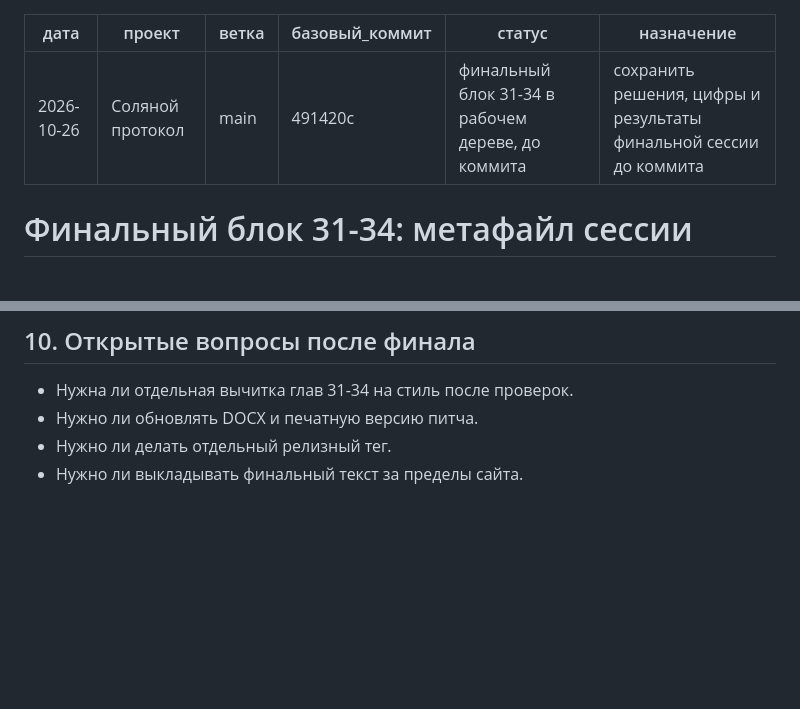
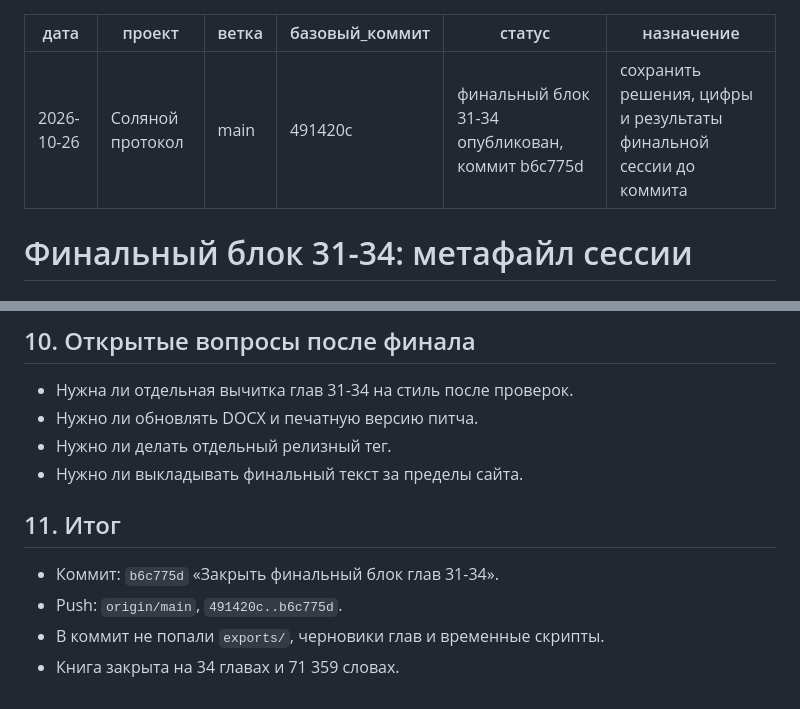
Before and after one commit to DarkDaro/DaroSite, a Markdown page: docs/solyanoy-protocol/final-block-31-34-2026-10-26.md, 2 parts joined by grey strips. Rendered like a GitHub page; blank space fills up the shorter version.

Commit message:
Зафиксировать итог финального блока

```diff
--- a/docs/solyanoy-protocol/final-block-31-34-2026-10-26.md
+++ b/docs/solyanoy-protocol/final-block-31-34-2026-10-26.md
@@ -3,7 +3,7 @@
 проект: Соляной протокол
 ветка: main
 базовый_коммит: 491420c
-статус: финальный блок 31-34 в рабочем дереве, до коммита
+статус: финальный блок 31-34 опубликован, коммит b6c775d
 назначение: сохранить решения, цифры и результаты финальной сессии до коммита
 ---
 
@@ -118,3 +118,10 @@
 - Нужно ли обновлять DOCX и печатную версию питча.
 - Нужно ли делать отдельный релизный тег.
 - Нужно ли выкладывать финальный текст за пределы сайта.
+
+## 11. Итог
+
+- Коммит: `b6c775d` «Закрыть финальный блок глав 31-34».
+- Push: `origin/main`, `491420c..b6c775d`.
+- В коммит не попали `exports/`, черновики глав и временные скрипты.
+- Книга закрыта на 34 главах и 71 359 словах.
```
Also changed, not shown: docs/site/next-session.md (+1 -0 lines).
